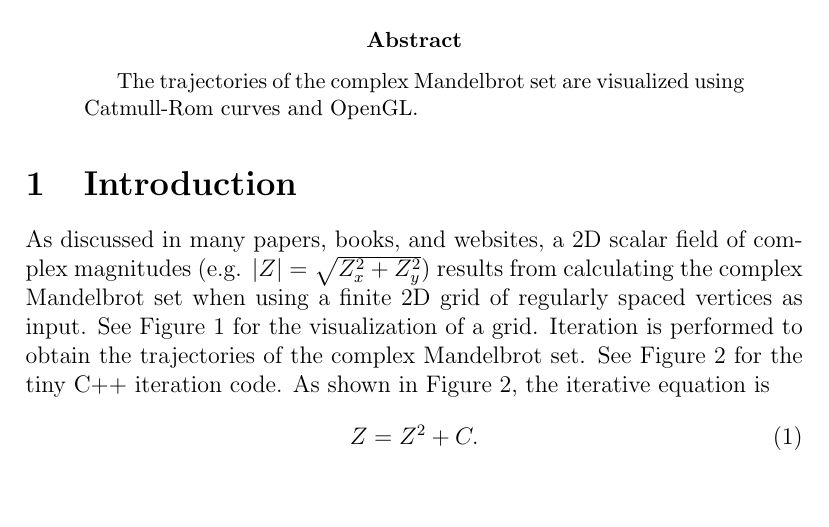
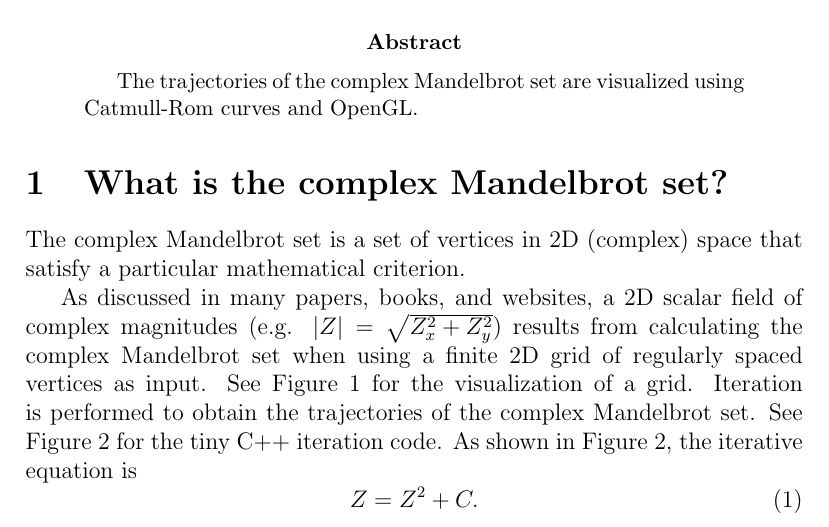
Before and after one commit to sjhalayka/catmull_rom_fractals_paper, a LaTeX paper (catmull_rom.tex): part of page 1 of 11, cut so that both start at the same text, the shorter picture padded with empty space. Compiled offline with pdfLaTeX.

Commit message:
Add files via upload

```diff
--- a/catmull_rom.tex
+++ b/catmull_rom.tex
@@ -30,7 +30,9 @@ The trajectories of the complex Mandelbrot set are visualized using Catmull-Rom
 
 
 
-\section{Introduction}
+\section{What is the complex Mandelbrot set?}
+
+The complex Mandelbrot set is a set of vertices in 2D (complex) space that satisfy a particular mathematical criterion.
 
 As discussed in many papers, books, and websites, a 2D scalar field of complex magnitudes (e.g. $|Z| = \sqrt{Z_x^2 + Z_y^2}$) results from calculating the complex Mandelbrot set when using a finite 2D grid of regularly spaced vertices as input.
 See Figure 1 for the visualization of a grid.
```
Also changed, not shown: 2 other files.
